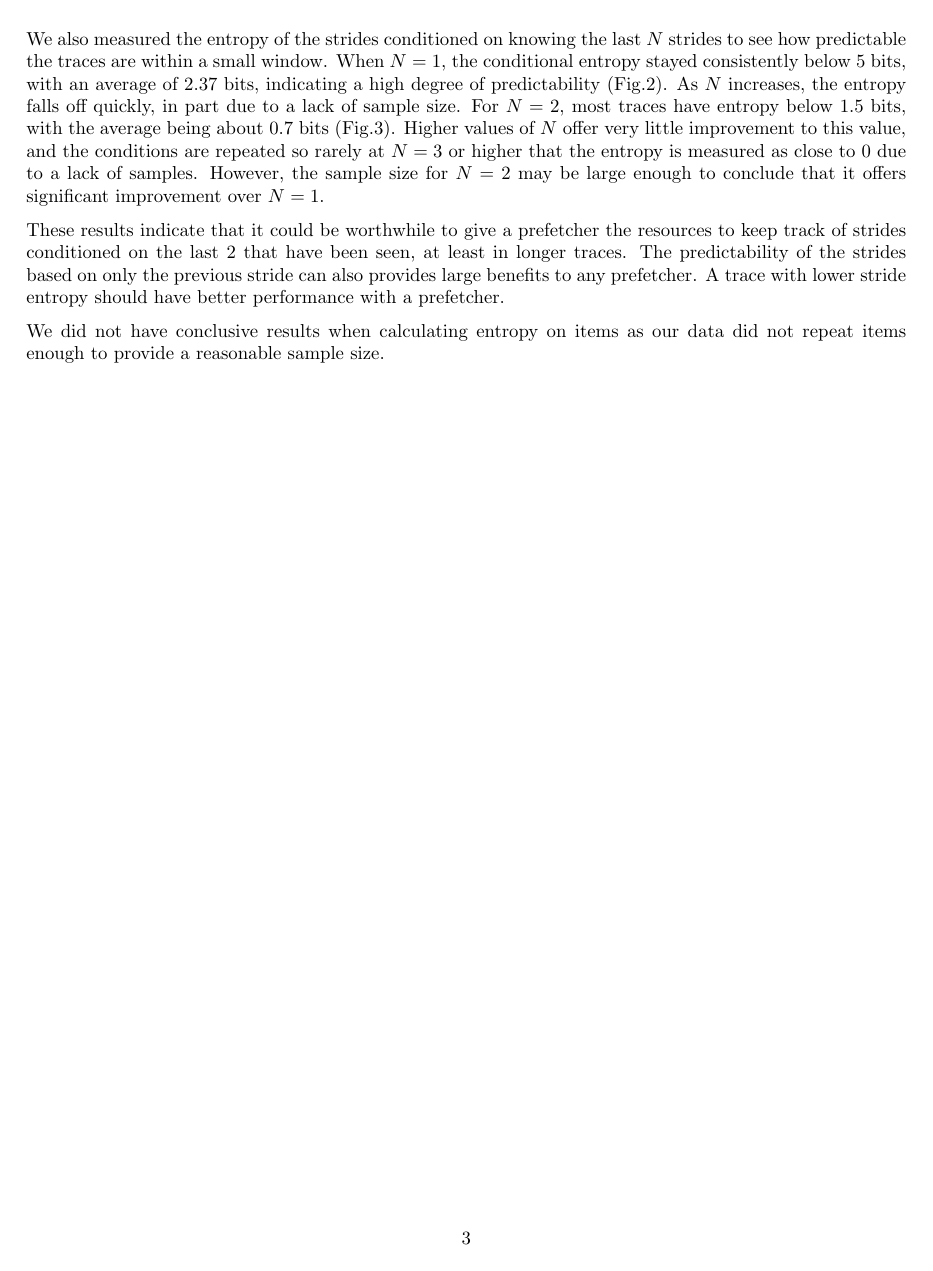
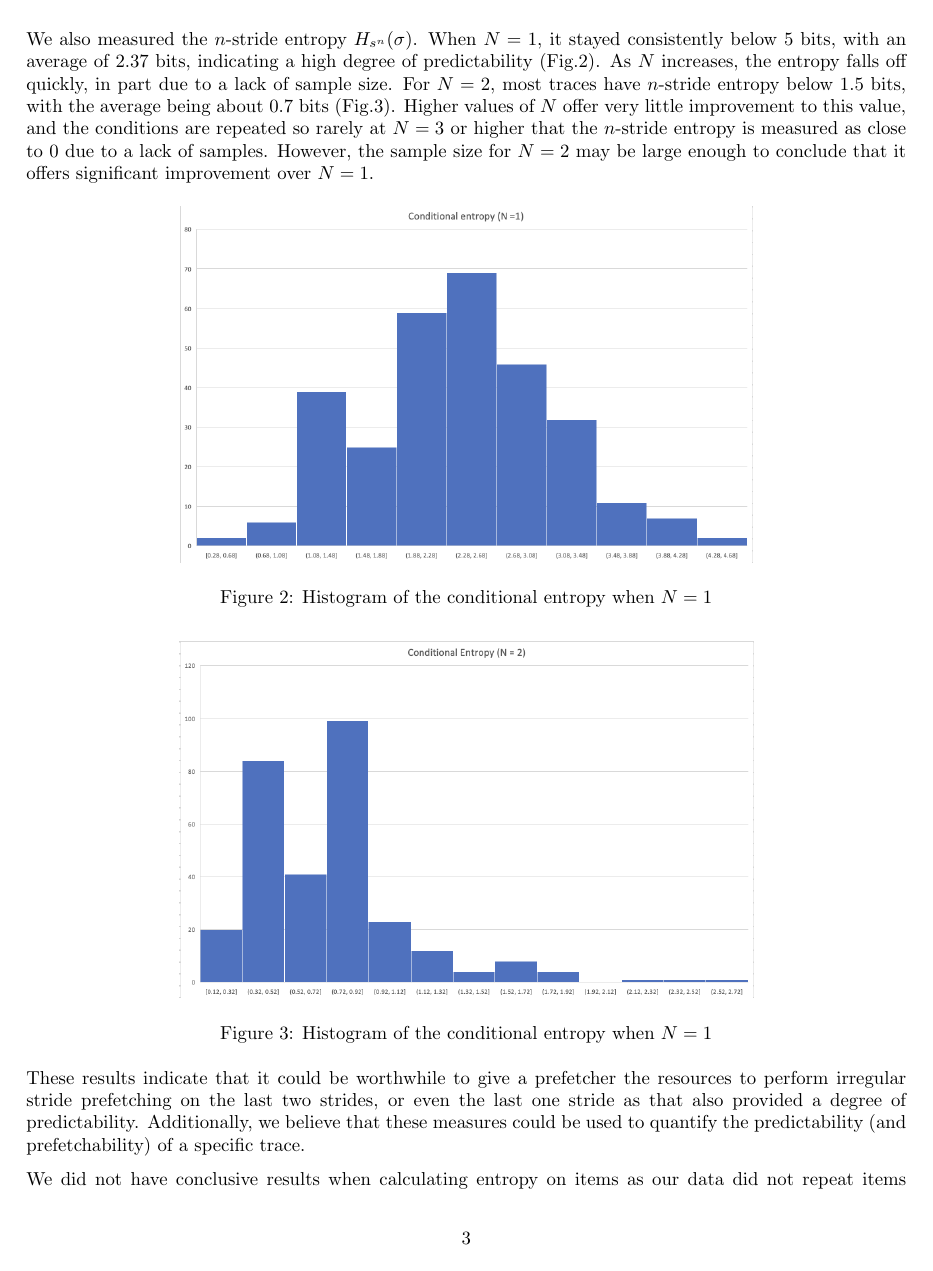
Before and after one commit to brmorrell/cache-write-up, a LaTeX document (main.tex, which reads results.tex): page 3 of 5 before the commit and page 3 of 4 after it. Compiled offline with pdfLaTeX.

Commit message:
updated results

```diff
--- a/results.tex
+++ b/results.tex
@@ -16,7 +16,8 @@ The predictability of the strides is evident in both the distribution of strides
 \end{figure}
 \newpage
 
-We also measured the entropy of the strides conditioned on knowing the last $N$ strides to see how predictable the traces are within a small window.  When $N = 1$, the conditional entropy stayed consistently below 5 bits, with an average of 2.37 bits, indicating a high degree of predictability (Fig.\ref{fig:cond1}).  As $N$ increases, the entropy falls off quickly, in part due to a lack of sample size.  For $N = 2$, most traces have entropy below 1.5 bits, with the average being about 0.7 bits (Fig.\ref{fig:cond2}).  Higher values of $N$ offer very little improvement to this value, and the conditions are repeated so rarely at $N = 3$ or higher that the entropy is measured as close to 0 due to a lack of samples.  However, the sample size for $N = 2$ may be large enough to conclude that it offers significant improvement over $N = 1$.
+%TODO: entropy notation is bad, should fix
+We also measured the $n$-stride entropy $H_{s^n}(\sigma)$.  When $N = 1$, it stayed consistently below 5 bits, with an average of 2.37 bits, indicating a high degree of predictability (Fig.\ref{fig:cond1}).  As $N$ increases, the entropy falls off quickly, in part due to a lack of sample size.  For $N = 2$, most traces have $n$-stride entropy below 1.5 bits, with the average being about 0.7 bits (Fig.\ref{fig:cond2}).  Higher values of $N$ offer very little improvement to this value, and the conditions are repeated so rarely at $N = 3$ or higher that the $n$-stride entropy is measured as close to 0 due to a lack of samples.  However, the sample size for $N = 2$ may be large enough to conclude that it offers significant improvement over $N = 1$.
 
 \begin{figure}[ht]
     \centering
@@ -32,6 +33,8 @@ We also measured the entropy of the strides conditioned on knowing the last $N$
     \label{fig:cond2}
 \end{figure}
 
-These results indicate that it could be worthwhile to give a prefetcher the resources to keep track of strides conditioned on the last 2 that have been seen, at least in longer traces.  The predictability of the strides based on only the previous stride can also provides large benefits to any prefetcher.  A trace with lower stride entropy should have better performance with a prefetcher.
+These results indicate that it could be worthwhile to give a prefetcher the resources to perform irregular stride prefetching on the last two strides, or even the last one stride as that also provided a degree of predictability.  Additionally, we believe that these measures could be used to quantify the predictability (and prefetchability) of a specific trace.
 
 We did not have conclusive results when calculating entropy on items as our data did not repeat items enough to provide a reasonable sample size.
+
+%Importantly, stride entropy will always be higher than n-gram entropy, but takes less resources to do and collects data faster.  One of the insights from the n-gram entropy being low as a result of few repetitions is that keeping track of n-grams requires far more data to have a clear picture of the distribution, and gains are made by keeping track of strides, a more compact distribution.  Also, strides are relevant even when seeing new requests, where n-grams will always fail.
```
Also changed, not shown: results.tex (4 more changed lines).
